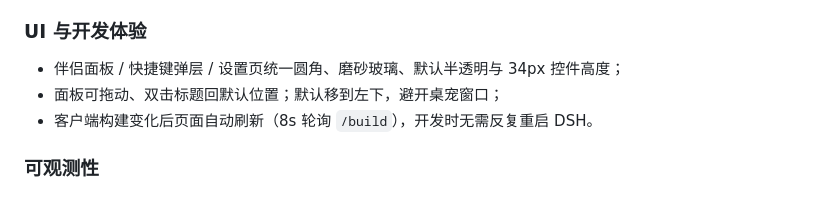
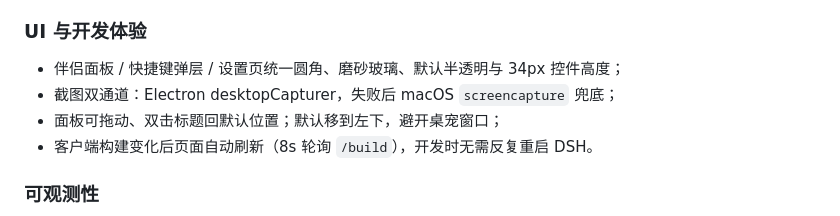
Before and after one commit to ZhengYitong2333/dsh-pet-plus, a Markdown page: CHANGELOG.md, the part around the change. Rendered like a GitHub page.

Commit message:
docs: note UI theme and native screenshot fallback

```diff
--- a/CHANGELOG.md
+++ b/CHANGELOG.md
@@ -87,6 +87,7 @@
 ### UI 与开发体验
 
 - 伴侣面板 / 快捷键弹层 / 设置页统一圆角、磨砂玻璃、默认半透明与 34px 控件高度；
+- 截图双通道：Electron desktopCapturer，失败后 macOS `screencapture` 兜底；
 - 面板可拖动、双击标题回默认位置；默认移到左下，避开桌宠窗口；
 - 客户端构建变化后页面自动刷新（8s 轮询 `/build`），开发时无需反复重启 DSH。
 
```
